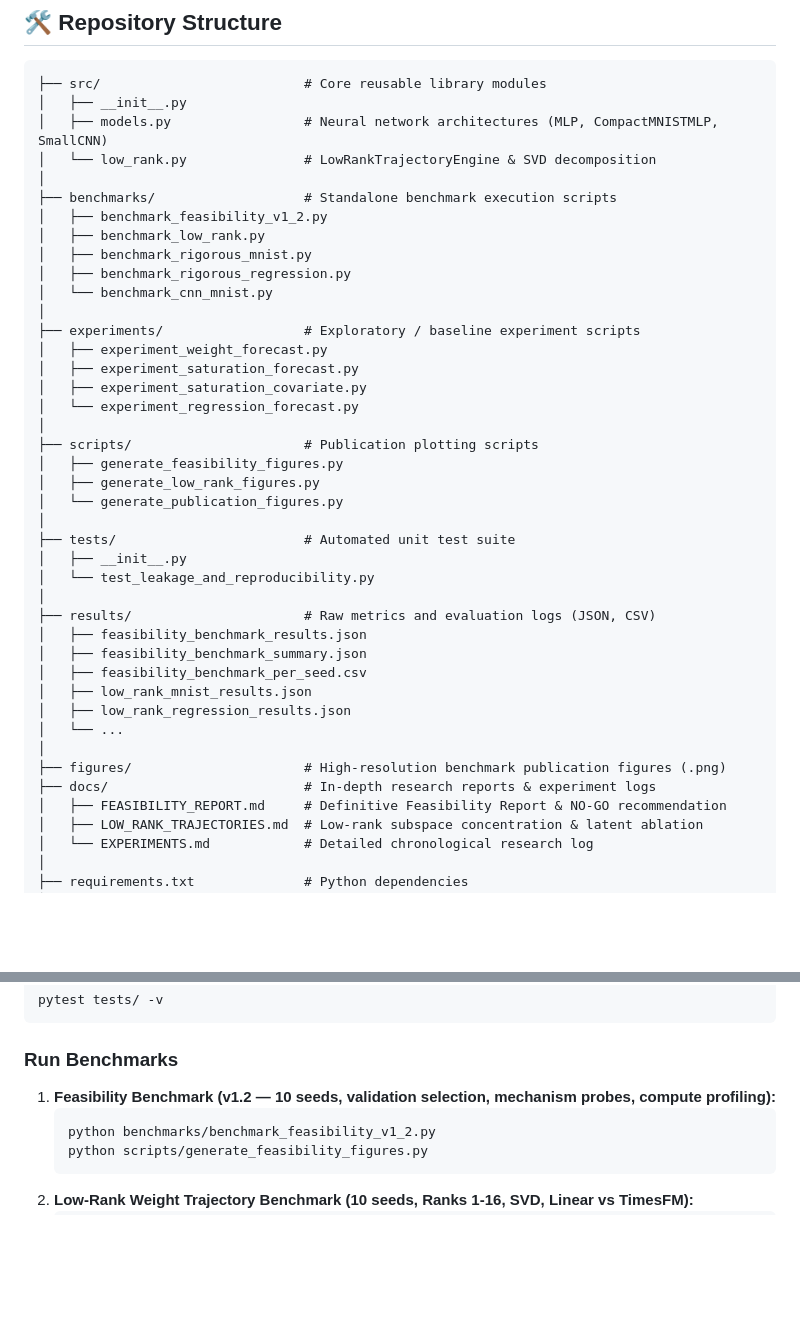
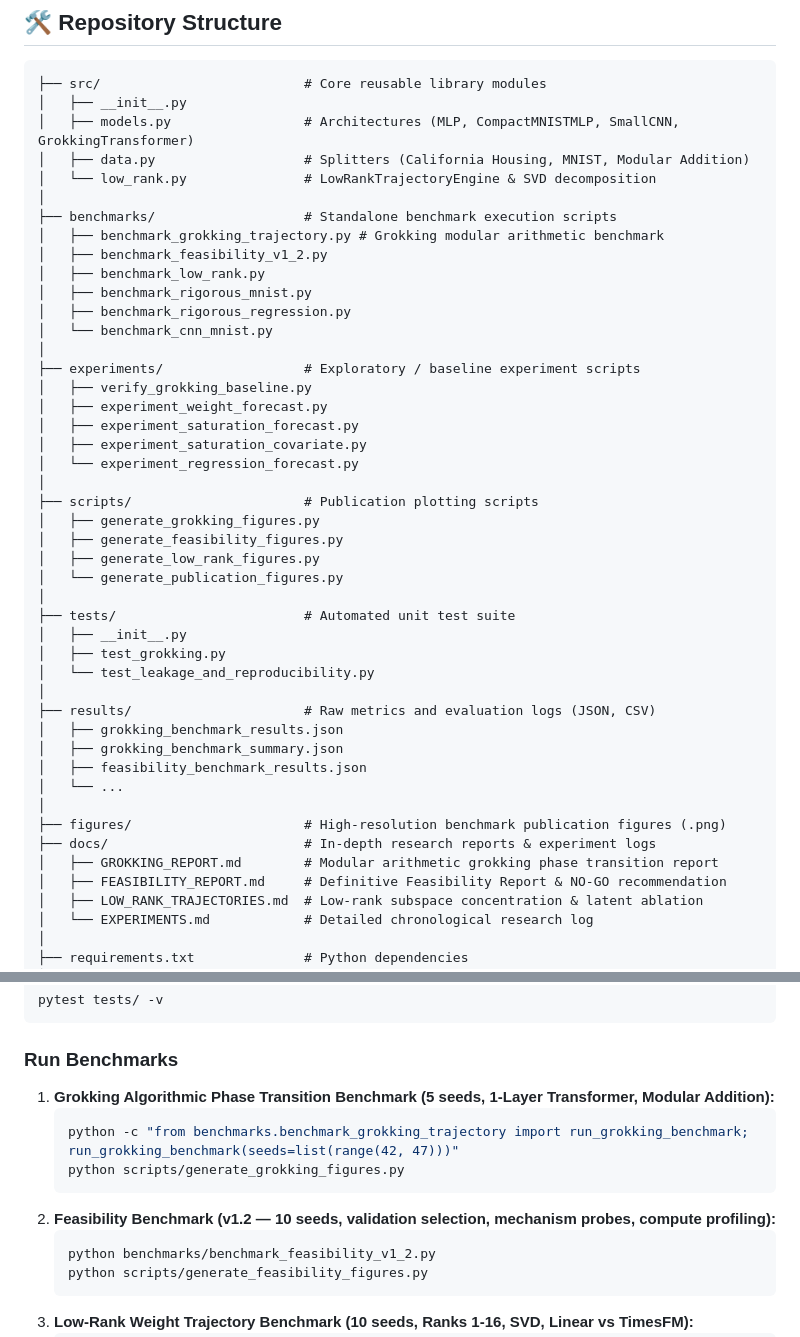
Before and after one commit to Priyanshu-5257/weight-trajectory-forecasting, a Markdown page: README.md, 2 parts joined by grey strips. Rendered like a GitHub page; blank space fills up the shorter version.

````diff
--- a/README.md
+++ b/README.md
@@ -168,10 +202,12 @@ We executed the pre-registered **Low-Rank Forecasting Feasibility Benchmark (v1.
 ```
 ├── src/                          # Core reusable library modules
 │   ├── __init__.py
-│   ├── models.py                 # Neural network architectures (MLP, CompactMNISTMLP, SmallCNN)
+│   ├── models.py                 # Architectures (MLP, CompactMNISTMLP, SmallCNN, GrokkingTransformer)
+│   ├── data.py                   # Splitters (California Housing, MNIST, Modular Addition)
 │   └── low_rank.py               # LowRankTrajectoryEngine & SVD decomposition
 │
 ├── benchmarks/                   # Standalone benchmark execution scripts
+│   ├── benchmark_grokking_trajectory.py # Grokking modular arithmetic benchmark
 │   ├── benchmark_feasibility_v1_2.py
 │   ├── benchmark_low_rank.py
 │   ├── benchmark_rigorous_mnist.py
@@ -179,30 +215,32 @@ We executed the pre-registered **Low-Rank Forecasting Feasibility Benchmark (v1.
 │   └── benchmark_cnn_mnist.py
 │
 ├── experiments/                  # Exploratory / baseline experiment scripts
+│   ├── verify_grokking_baseline.py
 │   ├── experiment_weight_forecast.py
 │   ├── experiment_saturation_forecast.py
 │   ├── experiment_saturation_covariate.py
 │   └── experiment_regression_forecast.py
 │
 ├── scripts/                      # Publication plotting scripts
+│   ├── generate_grokking_figures.py
 │   ├── generate_feasibility_figures.py
 │   ├── generate_low_rank_figures.py
 │   └── generate_publication_figures.py
 │
 ├── tests/                        # Automated unit test suite
 │   ├── __init__.py
+│   ├── test_grokking.py
 │   └── test_leakage_and_reproducibility.py
 │
 ├── results/                      # Raw metrics and evaluation logs (JSON, CSV)
+│   ├── grokking_benchmark_results.json
+│   ├── grokking_benchmark_summary.json
 │   ├── feasibility_benchmark_results.json
-│   ├── feasibility_benchmark_summary.json
-│   ├── feasibility_benchmark_per_seed.csv
-│   ├── low_rank_mnist_results.json
-│   ├── low_rank_regression_results.json
 │   └── ...
 │
 ├── figures/                      # High-resolution benchmark publication figures (.png)
 ├── docs/                         # In-depth research reports & experiment logs
+│   ├── GROKKING_REPORT.md        # Modular arithmetic grokking phase transition report
 │   ├── FEASIBILITY_REPORT.md     # Definitive Feasibility Report & NO-GO recommendation
 │   ├── LOW_RANK_TRAJECTORIES.md  # Low-rank subspace concentration & latent ablation
 │   └── EXPERIMENTS.md            # Detailed chronological research log
@@ -228,7 +266,12 @@ pytest tests/ -v
 ```
 
 ### Run Benchmarks
-1. **Feasibility Benchmark (v1.2 — 10 seeds, validation selection, mechanism probes, compute profiling):**
+1. **Grokking Algorithmic Phase Transition Benchmark (5 seeds, 1-Layer Transformer, Modular Addition):**
+   ```bash
+   python -c "from benchmarks.benchmark_grokking_trajectory import run_grokking_benchmark; run_grokking_benchmark(seeds=list(range(42, 47)))"
+   python scripts/generate_grokking_figures.py
+   ```
+2. **Feasibility Benchmark (v1.2 — 10 seeds, validation selection, mechanism probes, compute profiling):**
    ```bash
    python benchmarks/benchmark_feasibility_v1_2.py
    python scripts/generate_feasibility_figures.py
````
Also changed, not shown: other parts of README.md (+34 -0 lines), docs/GROKKING_REPORT.md (added, +87 -0 lines), figures/grokking_accuracy_vs_horizon.png (added), figures/grokking_cosine_alignment.png (added), figures/grokking_rank_comparison.png (added), figures/grokking_subspace_explained_variance.png (added), 9 other files.
